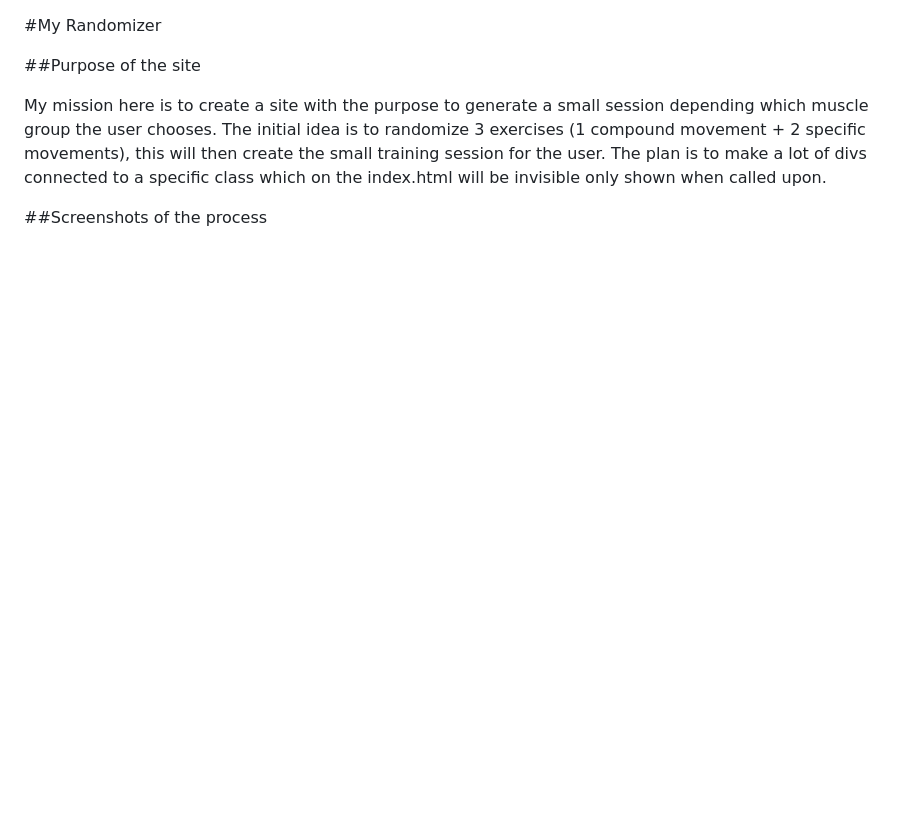
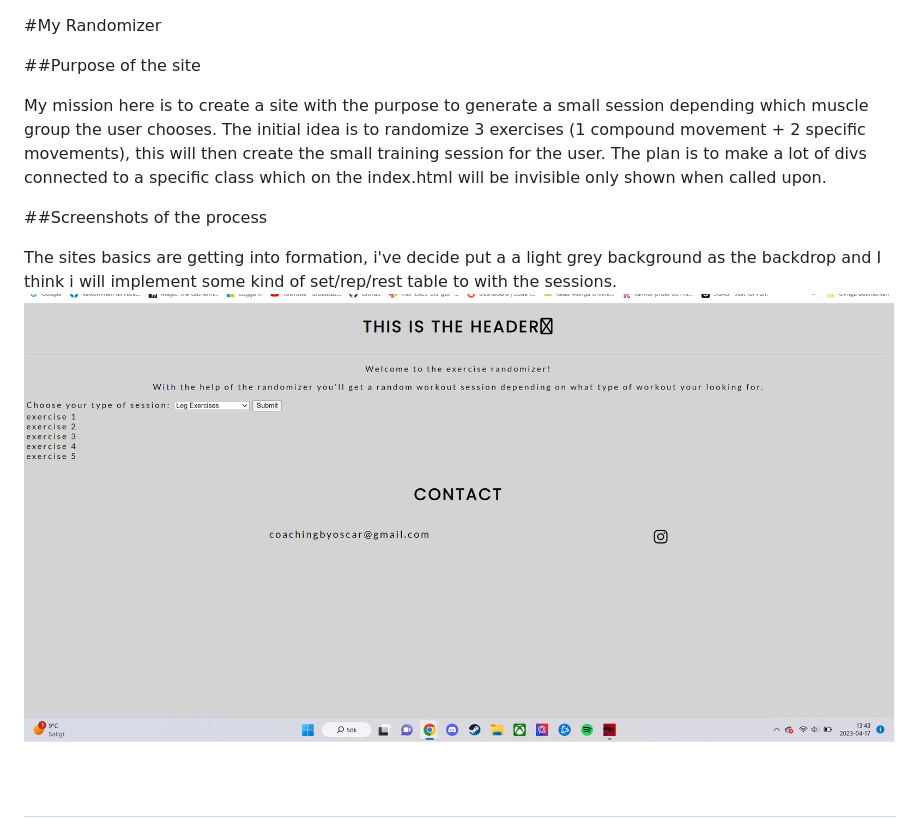
Before and after one commit to Rakdoslover/project_randomizer, a Markdown page: README.md, the part around the change. Drawn GitHub-style; pictures changed too: assets/images/screenshot-1.jpg (added); blank space fills up the shorter version.

Commit message:
updated the readme.md and inplemented a bsic submit system on the html

```diff
--- a/README.md
+++ b/README.md
@@ -7,3 +7,8 @@ The initial idea is to randomize 3 exercises (1 compound movement + 2 specific m
 The plan is to make a lot of divs connected to a specific class which on the index.html will be invisible only shown when called upon.
 
 ##Screenshots of the process
+
+The sites basics are getting into formation, i've decide put a a light grey background as the backdrop and I think i will implement some kind of set/rep/rest table to with the sessions.
+![screenshot of the basic site](assets/images/screenshot-1.jpg)
+
+##
```
Also changed, not shown: 2 other files.
